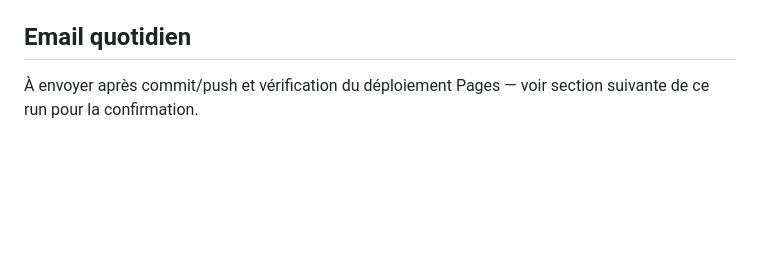
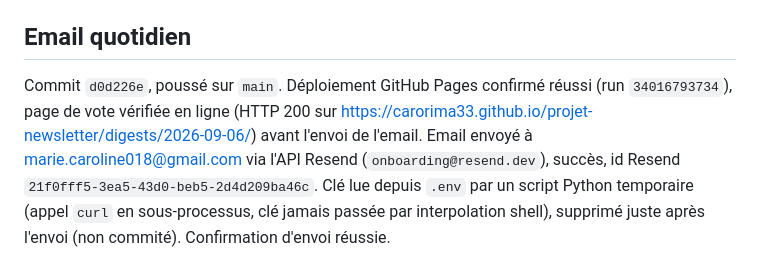
Before and after one commit to CaroRima33/projet-newsletter, a Markdown page: logs/2026-09-06-collecte.md, the part around the change. GitHub-like rendering; blank space fills up the shorter version.

Commit message:
Complète le log du 2026-09-06 avec la confirmation d'envoi email

```diff
--- a/logs/2026-09-06-collecte.md
+++ b/logs/2026-09-06-collecte.md
@@ -79,5 +79,12 @@ utilisée (dernier recours seulement, conforme à la politique en place).
 
 ## Email quotidien
 
-À envoyer après commit/push et vérification du déploiement Pages — voir
-section suivante de ce run pour la confirmation.
+Commit `d0d226e`, poussé sur `main`. Déploiement GitHub Pages confirmé réussi
+(run `34016793734`), page de vote vérifiée en ligne (HTTP 200 sur
+https://carorima33.github.io/projet-newsletter/digests/2026-09-06/) avant
+l'envoi de l'email. Email envoyé à marie.caroline018@gmail.com via l'API
+Resend (`onboarding@resend.dev`), succès, id Resend
+`21f0fff5-3ea5-43d0-beb5-2d4d209ba46c`. Clé lue depuis `.env` par un script
+Python temporaire (appel `curl` en sous-processus, clé jamais passée par
+interpolation shell), supprimé juste après l'envoi (non commité). Confirmation
+d'envoi réussie.
```
